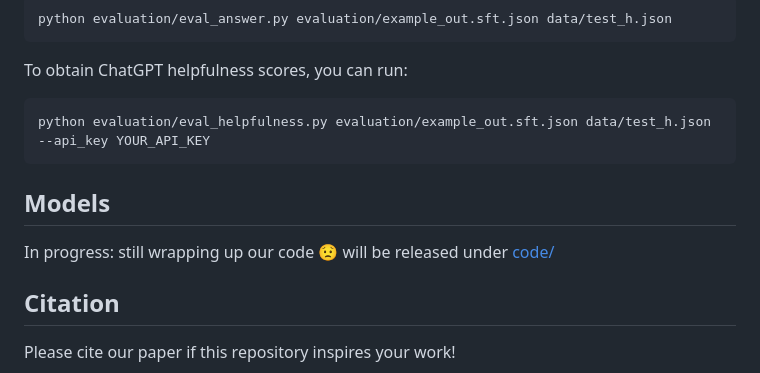
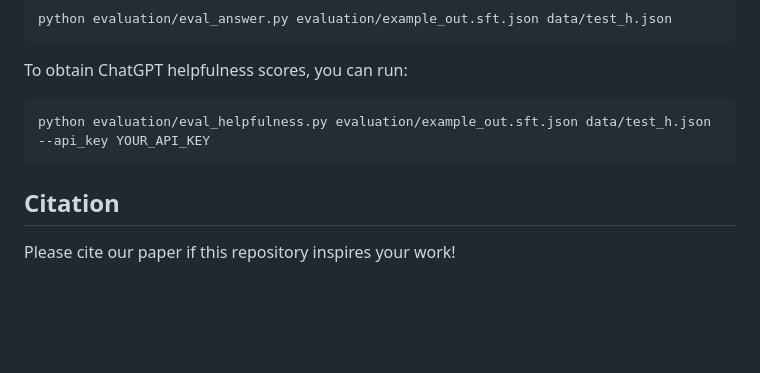
Before and after one commit to shirley-wu/daco, a Markdown page: README.md, the part around the change. Drawn GitHub-style; blank space fills up the shorter version.

````diff
--- a/README.md
+++ b/README.md
@@ -106,10 +106,6 @@ To obtain ChatGPT helpfulness scores, you can run:
 python evaluation/eval_helpfulness.py evaluation/example_out.sft.json data/test_h.json --api_key YOUR_API_KEY
 ```
 
-## Models
-
-In progress: still wrapping up our code 😟 will be released under [code/](code/)
-
 ## Citation
 Please cite our paper if this repository inspires your work!
 
````
